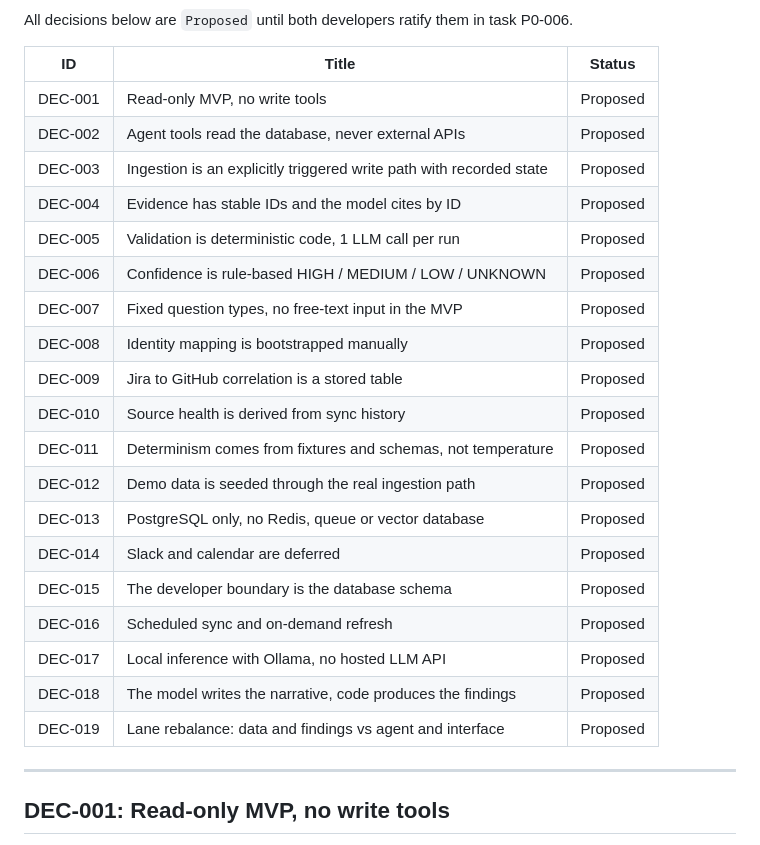
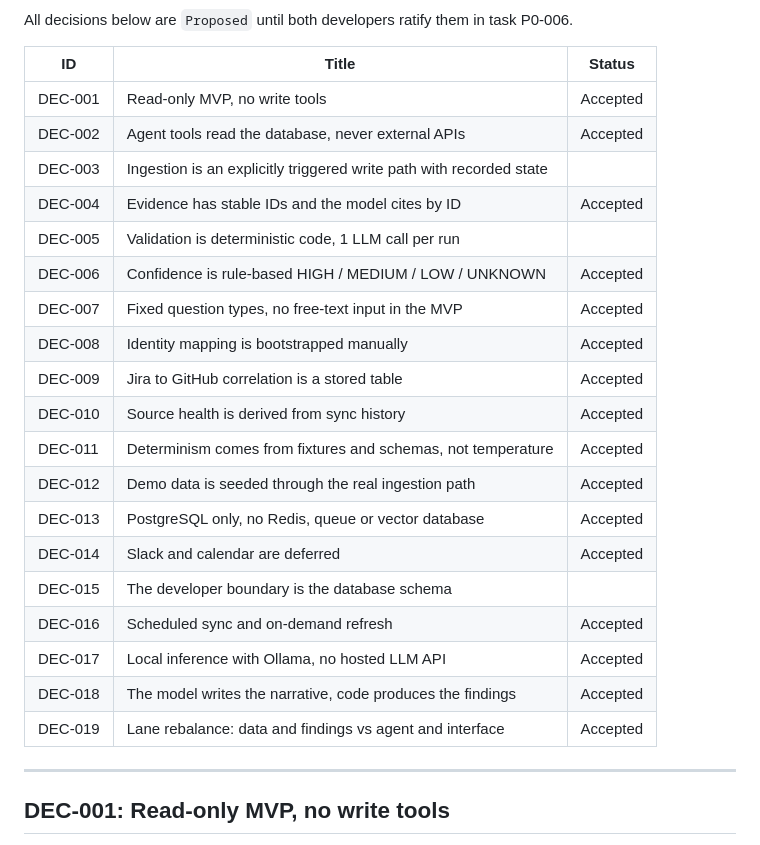
Before and after one commit to keshan-dev/argus, a Markdown page: docs/DECISIONS.md, the part around the change. GitHub-like rendering.

Commit message:
docs: add architecture decision records for ARGUS

```diff
--- a/docs/DECISIONS.md
+++ b/docs/DECISIONS.md
@@ -12,25 +12,25 @@ All decisions below are `Proposed` until both developers ratify them in task P0-
 
 | ID | Title | Status |
 |---|---|---|
-| DEC-001 | Read-only MVP, no write tools | Proposed |
-| DEC-002 | Agent tools read the database, never external APIs | Proposed |
-| DEC-003 | Ingestion is an explicitly triggered write path with recorded state | Proposed |
-| DEC-004 | Evidence has stable IDs and the model cites by ID | Proposed |
-| DEC-005 | Validation is deterministic code, 1 LLM call per run | Proposed |
-| DEC-006 | Confidence is rule-based HIGH / MEDIUM / LOW / UNKNOWN | Proposed |
-| DEC-007 | Fixed question types, no free-text input in the MVP | Proposed |
-| DEC-008 | Identity mapping is bootstrapped manually | Proposed |
-| DEC-009 | Jira to GitHub correlation is a stored table | Proposed |
-| DEC-010 | Source health is derived from sync history | Proposed |
-| DEC-011 | Determinism comes from fixtures and schemas, not temperature | Proposed |
-| DEC-012 | Demo data is seeded through the real ingestion path | Proposed |
-| DEC-013 | PostgreSQL only, no Redis, queue or vector database | Proposed |
-| DEC-014 | Slack and calendar are deferred | Proposed |
-| DEC-015 | The developer boundary is the database schema | Proposed |
-| DEC-016 | Scheduled sync and on-demand refresh | Proposed |
-| DEC-017 | Local inference with Ollama, no hosted LLM API | Proposed |
-| DEC-018 | The model writes the narrative, code produces the findings | Proposed |
-| DEC-019 | Lane rebalance: data and findings vs agent and interface | Proposed |
+| DEC-001 | Read-only MVP, no write tools | Accepted |
+| DEC-002 | Agent tools read the database, never external APIs | Accepted |
+| DEC-003 | Ingestion is an explicitly triggered write path with recorded state |  |
+| DEC-004 | Evidence has stable IDs and the model cites by ID | Accepted |
+| DEC-005 | Validation is deterministic code, 1 LLM call per run |  |
+| DEC-006 | Confidence is rule-based HIGH / MEDIUM / LOW / UNKNOWN | Accepted |
+| DEC-007 | Fixed question types, no free-text input in the MVP | Accepted |
+| DEC-008 | Identity mapping is bootstrapped manually | Accepted |
+| DEC-009 | Jira to GitHub correlation is a stored table | Accepted |
+| DEC-010 | Source health is derived from sync history | Accepted |
+| DEC-011 | Determinism comes from fixtures and schemas, not temperature | Accepted |
+| DEC-012 | Demo data is seeded through the real ingestion path | Accepted |
+| DEC-013 | PostgreSQL only, no Redis, queue or vector database | Accepted |
+| DEC-014 | Slack and calendar are deferred | Accepted |
+| DEC-015 | The developer boundary is the database schema |  |
+| DEC-016 | Scheduled sync and on-demand refresh | Accepted |
+| DEC-017 | Local inference with Ollama, no hosted LLM API | Accepted |
+| DEC-018 | The model writes the narrative, code produces the findings | Accepted |
+| DEC-019 | Lane rebalance: data and findings vs agent and interface | Accepted |
 
 ---
 
```
